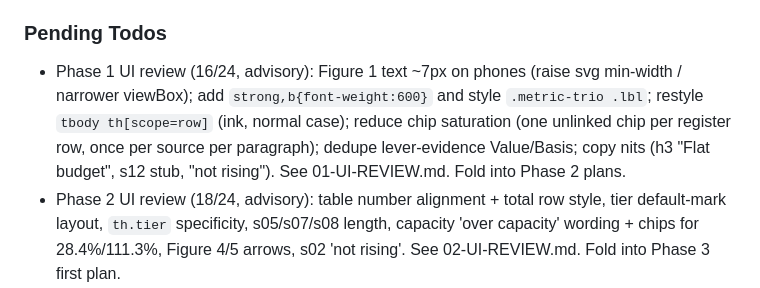
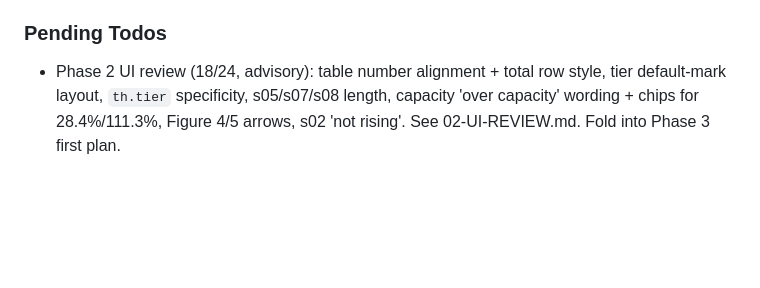
Before and after one commit to lyonsv/cmo-2x-teardown, a Markdown page: .planning/STATE.md, the part around the change. GitHub-like rendering; blank space fills up the shorter version.

Commit message:
docs: drop resolved Phase 1 UI-review todo

```diff
--- a/.planning/STATE.md
+++ b/.planning/STATE.md
@@ -80,7 +80,6 @@ Progress: [██████████] 100%
 
 ### Pending Todos
 
-- Phase 1 UI review (16/24, advisory): Figure 1 text ~7px on phones (raise svg min-width / narrower viewBox); add `strong,b{font-weight:600}` and style `.metric-trio .lbl`; restyle `tbody th[scope=row]` (ink, normal case); reduce chip saturation (one unlinked chip per register row, once per source per paragraph); dedupe lever-evidence Value/Basis; copy nits (h3 "Flat budget", s12 stub, "not rising"). See 01-UI-REVIEW.md. Fold into Phase 2 plans.
 - Phase 2 UI review (18/24, advisory): table number alignment + total row style, tier default-mark layout, `th.tier` specificity, s05/s07/s08 length, capacity 'over capacity' wording + chips for 28.4%/111.3%, Figure 4/5 arrows, s02 'not rising'. See 02-UI-REVIEW.md. Fold into Phase 3 first plan.
 - Phase 2 HUMAN-UAT deferred (user away): visual/print check, author COI check of stock-licence indemnity wording, Getty tracker facts/date. See 02-HUMAN-UAT.md.
 
```
